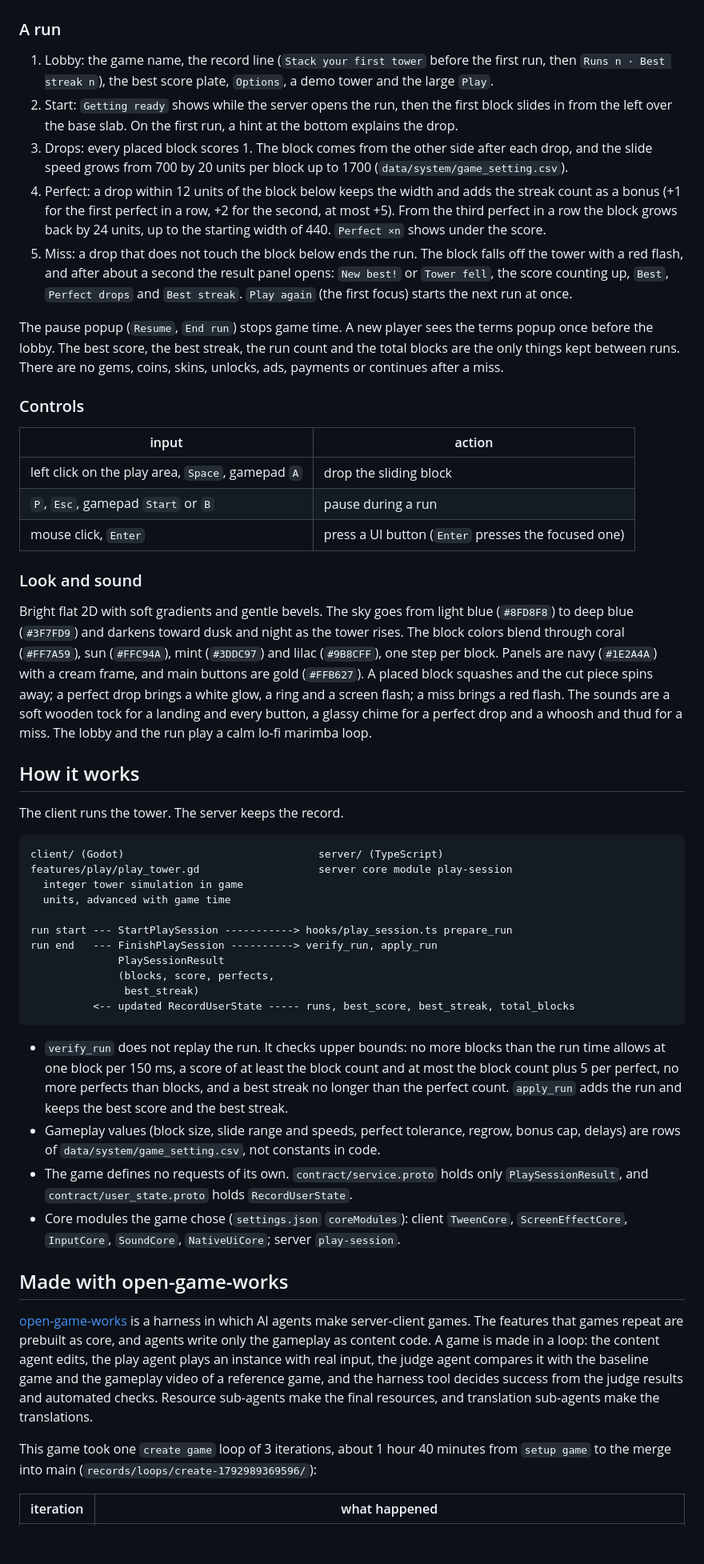
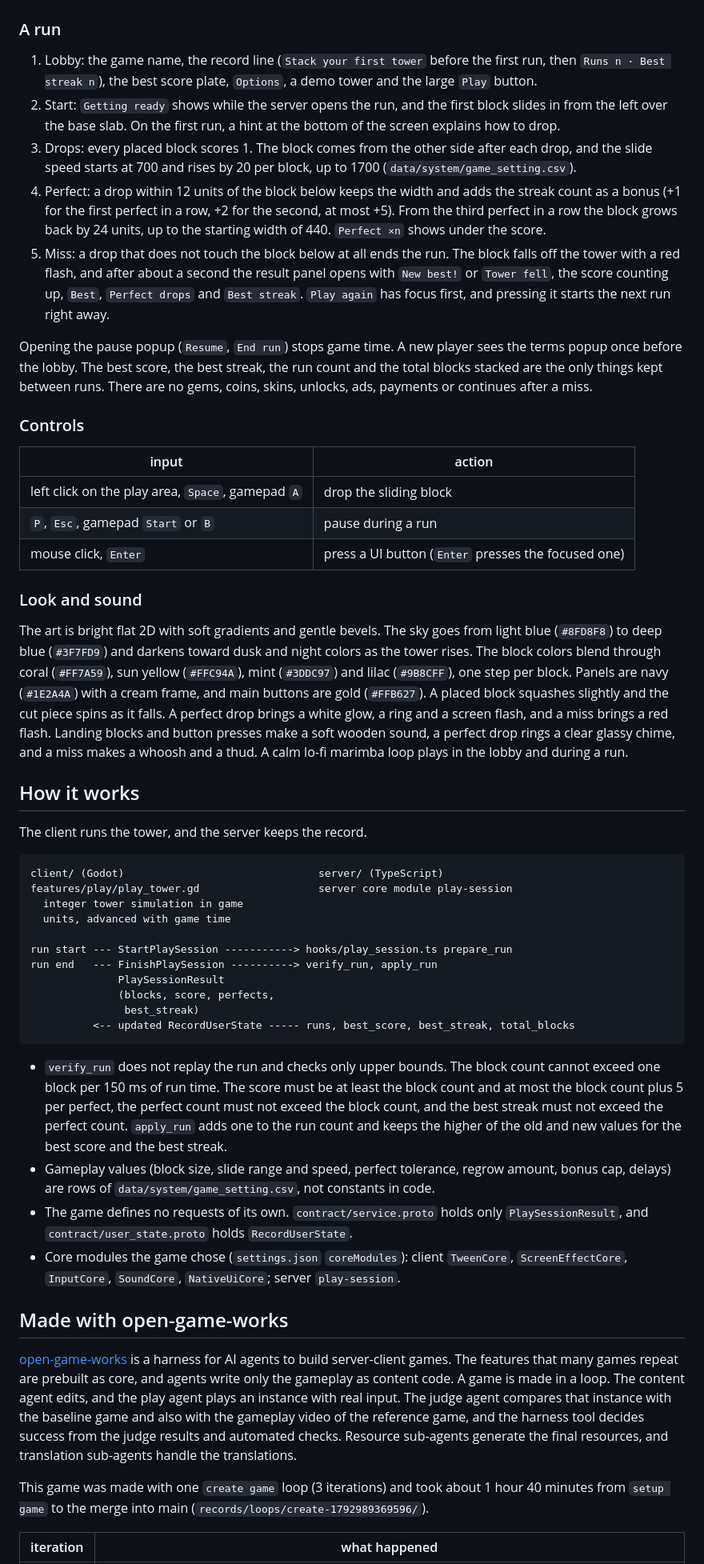
Before and after one commit to wnsrn3436/open-game-works-game-block-stack, a Markdown page: README.md, the part around one of its changes. Shown at 80% size. Drawn GitHub-style; blank space fills up the shorter version.

Commit message:
Docs: polish README wording

````diff
--- a/README.md
+++ b/README.md
@@ -39,21 +39,22 @@ presentation game (Royal Match) during `setup game`.
 ### A run
 
 1. Lobby: the game name, the record line (`Stack your first tower` before the first run, then `Runs n · Best streak n`),
-   the best score plate, `Options`, a demo tower and the large `Play`.
-2. Start: `Getting ready` shows while the server opens the run, then the first block slides in from the left over the
-   base slab. On the first run, a hint at the bottom explains the drop.
-3. Drops: every placed block scores 1. The block comes from the other side after each drop, and the slide speed grows
-   from 700 by 20 units per block up to 1700 (`data/system/game_setting.csv`).
+   the best score plate, `Options`, a demo tower and the large `Play` button.
+2. Start: `Getting ready` shows while the server opens the run, and the first block slides in from the left over the
+   base slab. On the first run, a hint at the bottom of the screen explains how to drop.
+3. Drops: every placed block scores 1. The block comes from the other side after each drop, and the slide speed starts
+   at 700 and rises by 20 per block, up to 1700 (`data/system/game_setting.csv`).
 4. Perfect: a drop within 12 units of the block below keeps the width and adds the streak count as a bonus (+1 for the
    first perfect in a row, +2 for the second, at most +5). From the third perfect in a row the block grows back by 24
    units, up to the starting width of 440. `Perfect ×n` shows under the score.
-5. Miss: a drop that does not touch the block below ends the run. The block falls off the tower with a red flash, and
-   after about a second the result panel opens: `New best!` or `Tower fell`, the score counting up, `Best`,
-   `Perfect drops` and `Best streak`. `Play again` (the first focus) starts the next run at once.
+5. Miss: a drop that does not touch the block below at all ends the run. The block falls off the tower with a red
+   flash, and after about a second the result panel opens with `New best!` or `Tower fell`, the score counting up,
+   `Best`, `Perfect drops` and `Best streak`. `Play again` has focus first, and pressing it starts the next run right
+   away.
 
-The pause popup (`Resume`, `End run`) stops game time. A new player sees the terms popup once before the lobby. The
-best score, the best streak, the run count and the total blocks are the only things kept between runs. There are no
-gems, coins, skins, unlocks, ads, payments or continues after a miss.
+Opening the pause popup (`Resume`, `End run`) stops game time. A new player sees the terms popup once before the
+lobby. The best score, the best streak, the run count and the total blocks stacked are the only things kept between
+runs. There are no gems, coins, skins, unlocks, ads, payments or continues after a miss.
 
 ### Controls
 
@@ -65,17 +66,17 @@ gems, coins, skins, unlocks, ads, payments or continues after a miss.
 
 ### Look and sound
 
-Bright flat 2D with soft gradients and gentle bevels. The sky goes from light blue (`#8FD8F8`) to deep blue
-(`#3F7FD9`) and darkens toward dusk and night as the tower rises. The block colors blend through coral (`#FF7A59`), sun
-(`#FFC94A`), mint (`#3DDC97`) and lilac (`#9B8CFF`), one step per block. Panels are navy (`#1E2A4A`) with a cream frame,
-and main buttons are gold (`#FFB627`). A placed block squashes and the cut piece spins away; a perfect drop brings a
-white glow, a ring and a screen flash; a miss brings a red flash. The sounds are a soft wooden tock for a landing and
-every button, a glassy chime for a perfect drop and a whoosh and thud for a miss. The lobby and the run play a calm
-lo-fi marimba loop.
+The art is bright flat 2D with soft gradients and gentle bevels. The sky goes from light blue (`#8FD8F8`) to deep blue
+(`#3F7FD9`) and darkens toward dusk and night colors as the tower rises. The block colors blend through coral
+(`#FF7A59`), sun yellow (`#FFC94A`), mint (`#3DDC97`) and lilac (`#9B8CFF`), one step per block. Panels are navy
+(`#1E2A4A`) with a cream frame, and main buttons are gold (`#FFB627`). A placed block squashes slightly and the cut
+piece spins as it falls. A perfect drop brings a white glow, a ring and a screen flash, and a miss brings a red flash.
+Landing blocks and button presses make a soft wooden sound, a perfect drop rings a clear glassy chime, and a miss
+makes a whoosh and a thud. A calm lo-fi marimba loop plays in the lobby and during a run.
 
 ## How it works
 
-The client runs the tower. The server keeps the record.
+The client runs the tower, and the server keeps the record.
 
 ```
 client/ (Godot)                               server/ (TypeScript)
@@ -91,10 +92,11 @@ run end   --- FinishPlaySession ----------> verify_run, apply_run
           <-- updated RecordUserState ----- runs, best_score, best_streak, total_blocks
 ```
 
-- `verify_run` does not replay the run. It checks upper bounds: no more blocks than the run time allows at one block
-  per 150 ms, a score of at least the block count and at most the block count plus 5 per perfect, no more perfects
-  than blocks, and a best streak no longer than the perfect count. `apply_run` adds the run and keeps the best score and the best streak.
-- Gameplay values (block size, slide range and speeds, perfect tolerance, regrow, bonus cap, delays) are rows of
+- `verify_run` does not replay the run and checks only upper bounds. The block count cannot exceed one block per 150 ms
+  of run time. The score must be at least the block count and at most the block count plus 5 per perfect, the perfect
+  count must not exceed the block count, and the best streak must not exceed the perfect count. `apply_run` adds one to
+  the run count and keeps the higher of the old and new values for the best score and the best streak.
+- Gameplay values (block size, slide range and speed, perfect tolerance, regrow amount, bonus cap, delays) are rows of
   `data/system/game_setting.csv`, not constants in code.
 - The game defines no requests of its own. `contract/service.proto` holds only `PlaySessionResult`, and
   `contract/user_state.proto` holds `RecordUserState`.
@@ -103,15 +105,15 @@ run end   --- FinishPlaySession ----------> verify_run, apply_run
 
 ## Made with open-game-works
 
-[open-game-works](https://github.com/wnsrn3436/open-game-works-core) is a harness in which AI agents make server-client
-games. The features that games repeat are prebuilt as core, and agents write only the gameplay as content code. A game
-is made in a loop: the content agent edits, the play agent plays an instance with real input, the judge agent compares
-it with the baseline game and the gameplay video of a reference game, and the harness tool decides success from the
-judge results and automated checks. Resource sub-agents make the final resources, and translation sub-agents make the
-translations.
+[open-game-works](https://github.com/wnsrn3436/open-game-works-core) is a harness for AI agents to build server-client
+games. The features that many games repeat are prebuilt as core, and agents write only the gameplay as content code. A
+game is made in a loop. The content agent edits, and the play agent plays an instance with real input. The judge agent
+compares that instance with the baseline game and also with the gameplay video of the reference game, and the harness
+tool decides success from the judge results and automated checks. Resource sub-agents generate the final resources, and
+translation sub-agents handle the translations.
 
-This game took one `create game` loop of 3 iterations, about 1 hour 40 minutes from `setup game` to the merge into
-main (`records/loops/create-1792989369596/`):
+This game was made with one `create game` loop (3 iterations) and took about 1 hour 40 minutes from `setup game` to the
+merge into main (`records/loops/create-1792989369596/`).
 
 | iteration | what happened |
 |---|---|
````
Also changed, not shown: other parts of README.md (+54 -51 lines), README.ko.md (+50 -49 lines).
